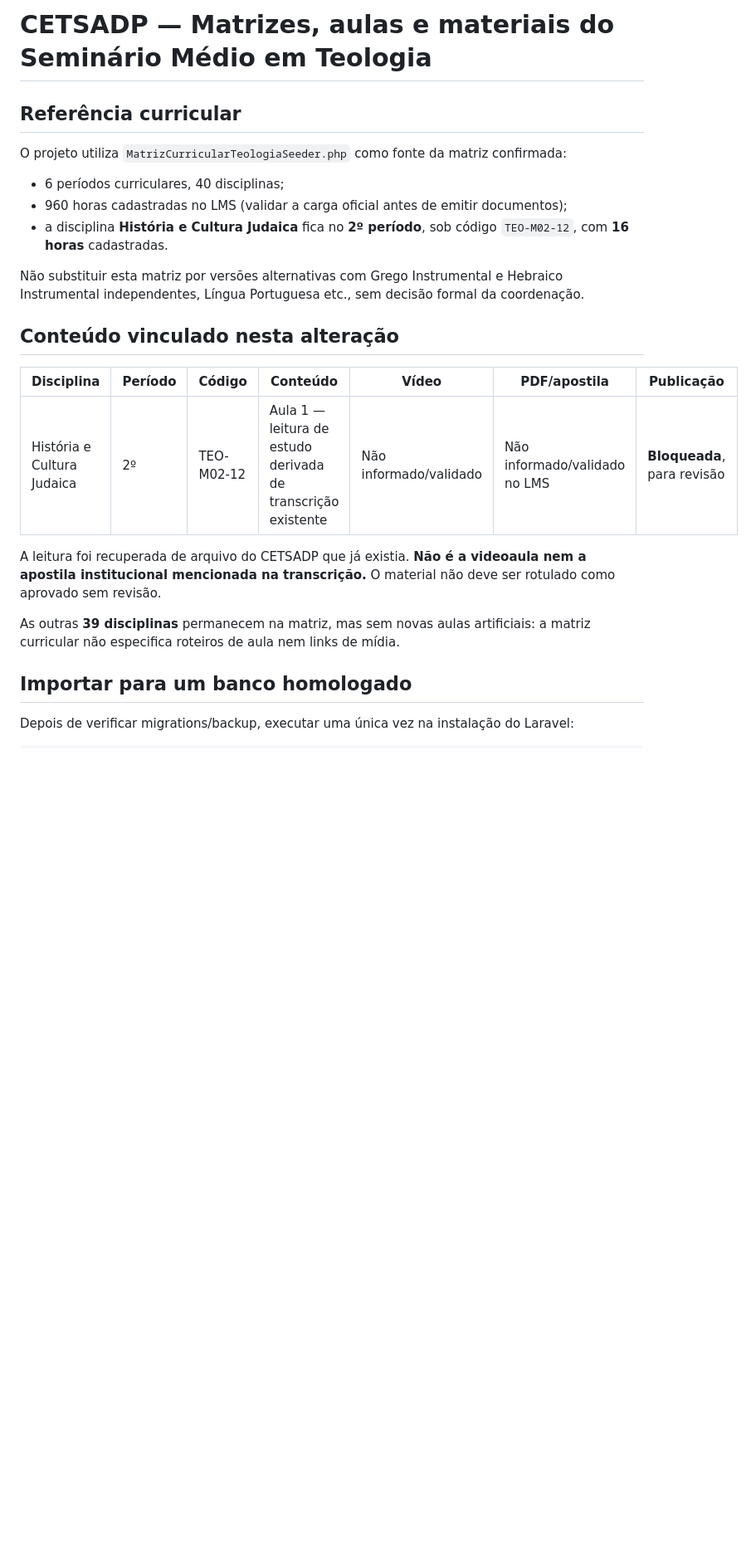
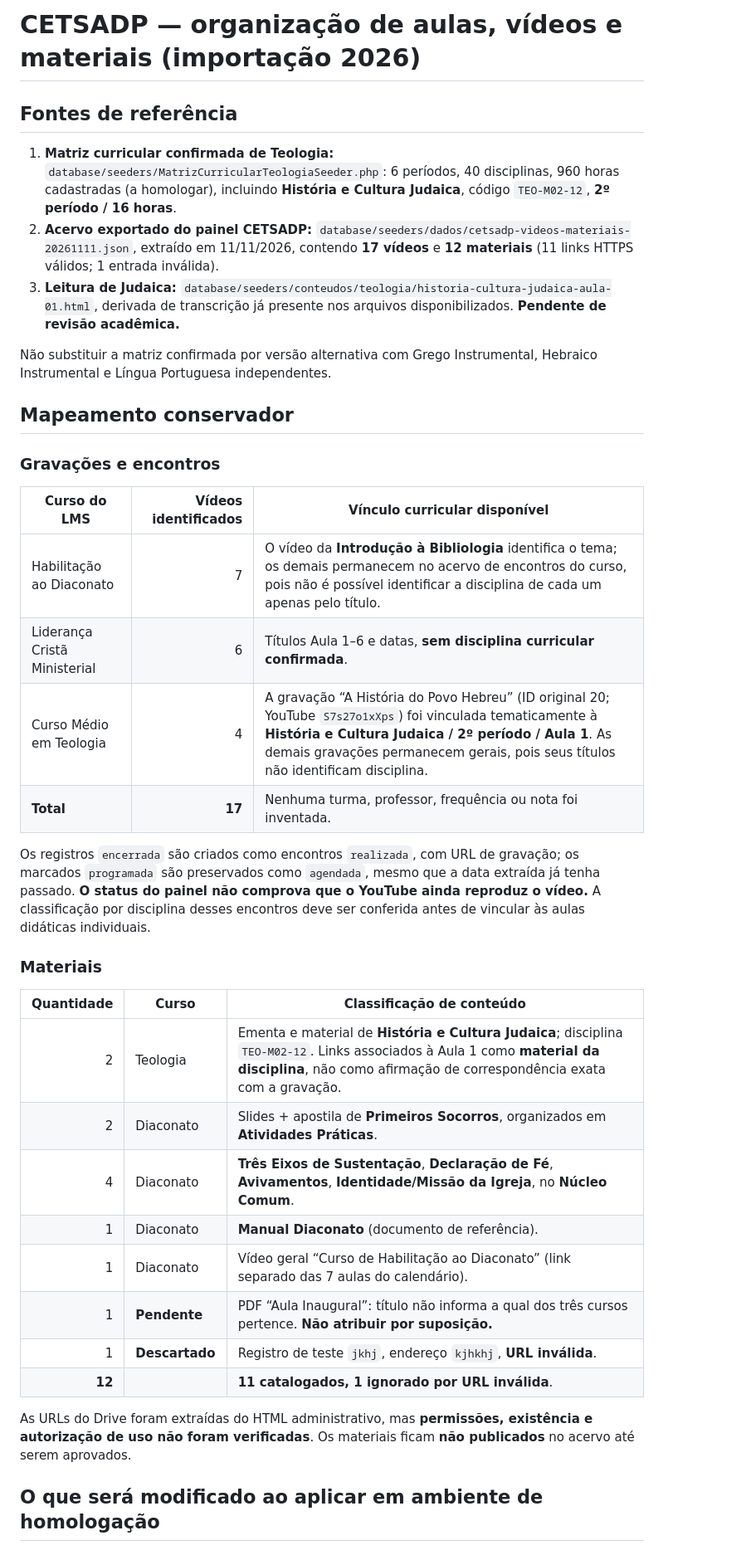
Before and after one commit to MarkinBr/lms, a Markdown page: docs/CETSADP_TEOL_CONTEUDOS_VERIFICADOS_2026.md, the part around one of its changes. Shown at 83% size. GitHub-like rendering; blank space fills up the shorter version.

Commit message:
docs(cetsadp): mapear 17 vídeos e 11 links válidos com critérios de vínculo acadêmico

```diff
--- a/docs/CETSADP_TEOL_CONTEUDOS_VERIFICADOS_2026.md
+++ b/docs/CETSADP_TEOL_CONTEUDOS_VERIFICADOS_2026.md
@@ -1,24 +1,40 @@
-# CETSADP — Matrizes, aulas e materiais do Seminário Médio em Teologia
+# CETSADP — organização de aulas, vídeos e materiais (importação 2026)
 
-## Referência curricular
+## Fontes de referência
 
-O projeto utiliza `MatrizCurricularTeologiaSeeder.php` como fonte da matriz confirmada:
-- 6 períodos curriculares, 40 disciplinas;
-- 960 horas cadastradas no LMS (validar a carga oficial antes de emitir documentos);
-- a disciplina **História e Cultura Judaica** fica no **2º período**, sob código `TEO-M02-12`, com **16 horas** cadastradas.
+1. **Matriz curricular confirmada de Teologia:** `database/seeders/MatrizCurricularTeologiaSeeder.php`: 6 períodos, 40 disciplinas, 960 horas cadastradas (a homologar), incluindo **História e Cultura Judaica**, código `TEO-M02-12`, **2º período / 16 horas**.
+2. **Acervo exportado do painel CETSADP:** `database/seeders/dados/cetsadp-videos-materiais-20261111.json`, extraído em 11/11/2026, contendo **17 vídeos** e **12 materiais** (11 links HTTPS válidos; 1 entrada inválida).
+3. **Leitura de Judaica:** `database/seeders/conteudos/teologia/historia-cultura-judaica-aula-01.html`, derivada de transcrição já presente nos arquivos disponibilizados. **Pendente de revisão acadêmica.**
 
-Não substituir esta matriz por versões alternativas com Grego Instrumental e Hebraico Instrumental independentes, Língua Portuguesa etc., sem decisão formal da coordenação.
+Não substituir a matriz confirmada por versão alternativa com Grego Instrumental, Hebraico Instrumental e Língua Portuguesa independentes.
 
-## Conteúdo vinculado nesta alteração
+## Mapeamento conservador
 
-| Disciplina | Período | Código | Conteúdo | Vídeo | PDF/apostila | Publicação |
-|---|---|---|---|---|---|---|
-| História e Cultura Judaica | 2º | TEO-M02-12 | Aula 1 — leitura de estudo derivada de transcrição existente | Não informado/validado | Não informado/validado no LMS | **Bloqueada**, para revisão |
+### Gravações e encontros
 
-A leitura foi recuperada de arquivo do CETSADP que já existia. **Não é a videoaula nem a apostila institucional mencionada na transcrição.** O material não deve ser rotulado como aprovado sem revisão.
+| Curso do LMS | Vídeos identificados | Vínculo curricular disponível |
+| --- | ---: | --- |
+| Habilitação ao Diaconato | 7 | O vídeo da **Introdução à Bibliologia** identifica o tema; os demais permanecem no acervo de encontros do curso, pois não é possível identificar a disciplina de cada um apenas pelo título. |
+| Liderança Cristã Ministerial | 6 | Títulos Aula 1–6 e datas, **sem disciplina curricular confirmada**. |
+| Curso Médio em Teologia | 4 | A gravação “A História do Povo Hebreu” (ID original 20; YouTube `S7s27o1xXps`) foi vinculada tematicamente à **História e Cultura Judaica / 2º período / Aula 1**. As demais gravações permanecem gerais, pois seus títulos não identificam disciplina. |
+| **Total** | **17** | Nenhuma turma, professor, frequência ou nota foi inventada. |
 
-As outras **39 disciplinas** permanecem na matriz, mas sem novas aulas artificiais: a matriz curricular não especifica roteiros de aula nem links de mídia.
+Os registros `encerrada` são criados como encontros `realizada`, com URL de gravação; os marcados `programada` são preservados como `agendada`, mesmo que a data extraída já tenha passado. **O status do painel não comprova que o YouTube ainda reproduz o vídeo.** A classificação por disciplina desses encontros deve ser conferida antes de vincular às aulas didáticas individuais.
 
-## Importar para um banco homologado
+### Materiais
 
-Depois de verificar migrations/backup, executar uma única vez na instalação do Laravel:
+| Quantidade | Curso | Classificação de conteúdo |
+| ---: | --- | --- |
+| 2 | Teologia | Ementa e material de **História e Cultura Judaica**; disciplina `TEO-M02-12`. Links associados à Aula 1 como **material da disciplina**, não como afirmação de correspondência exata com a gravação. |
+| 2 | Diaconato | Slides + apostila de **Primeiros Socorros**, organizados em **Atividades Práticas**. |
+| 4 | Diaconato | **Três Eixos de Sustentação**, **Declaração de Fé**, **Avivamentos**, **Identidade/Missão da Igreja**, no **Núcleo Comum**. |
+| 1 | Diaconato | **Manual Diaconato** (documento de referência). |
+| 1 | Diaconato | Vídeo geral “Curso de Habilitação ao Diaconato” (link separado das 7 aulas do calendário). |
+| 1 | **Pendente** | PDF “Aula Inaugural”: título não informa a qual dos três cursos pertence. **Não atribuir por suposição.** |
+| 1 | **Descartado** | Registro de teste `jkhj`, endereço `kjhkhj`, **URL inválida**. |
+| **12** | | **11 catalogados, 1 ignorado por URL inválida**. |
+
+As URLs do Drive foram extraídas do HTML administrativo, mas **permissões, existência e autorização de uso não foram verificadas**. Os materiais ficam **não publicados** no acervo até serem aprovados.
+
+## O que será modificado ao aplicar em ambiente de homologação
+
```
Also changed, not shown: other parts of docs/CETSADP_TEOL_CONTEUDOS_VERIFICADOS_2026.md (+14 -16 lines).
